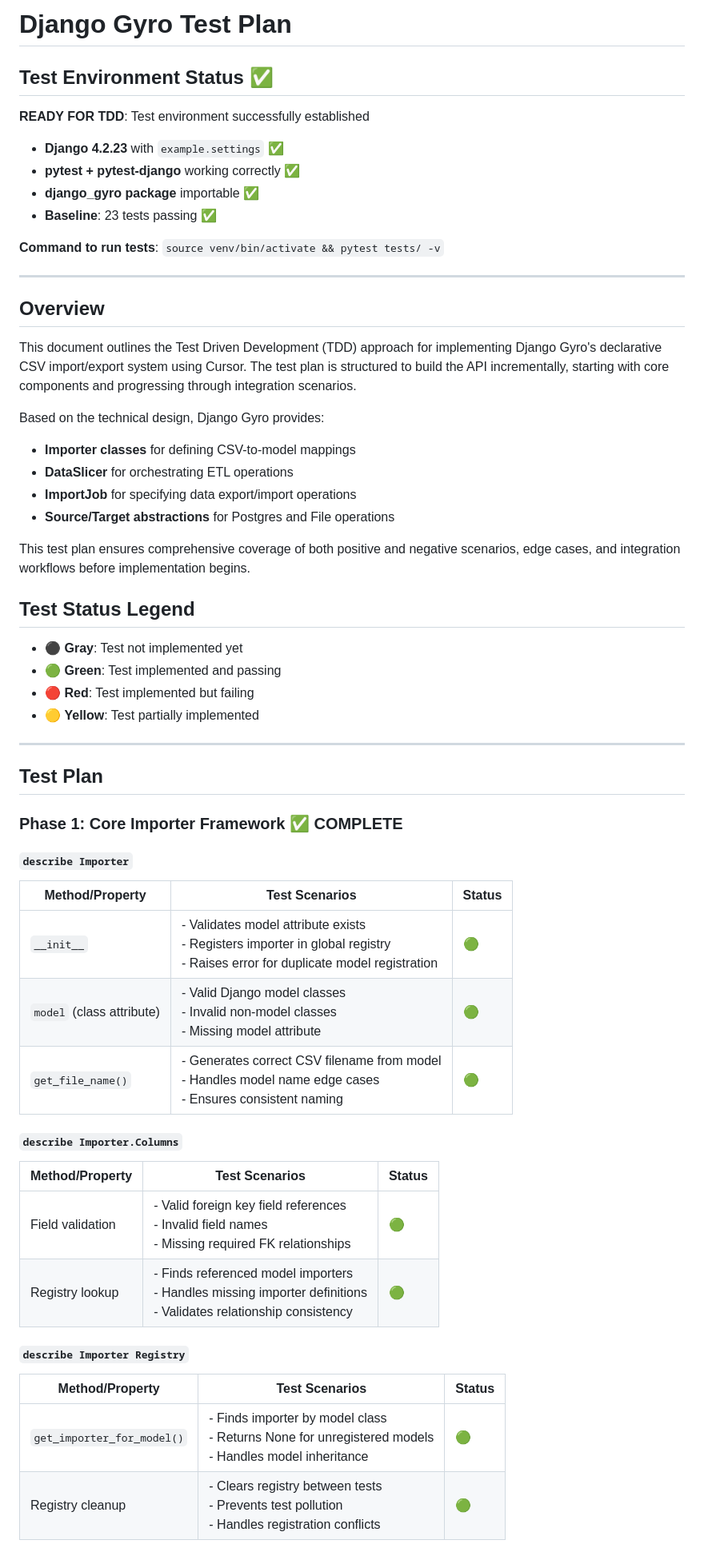
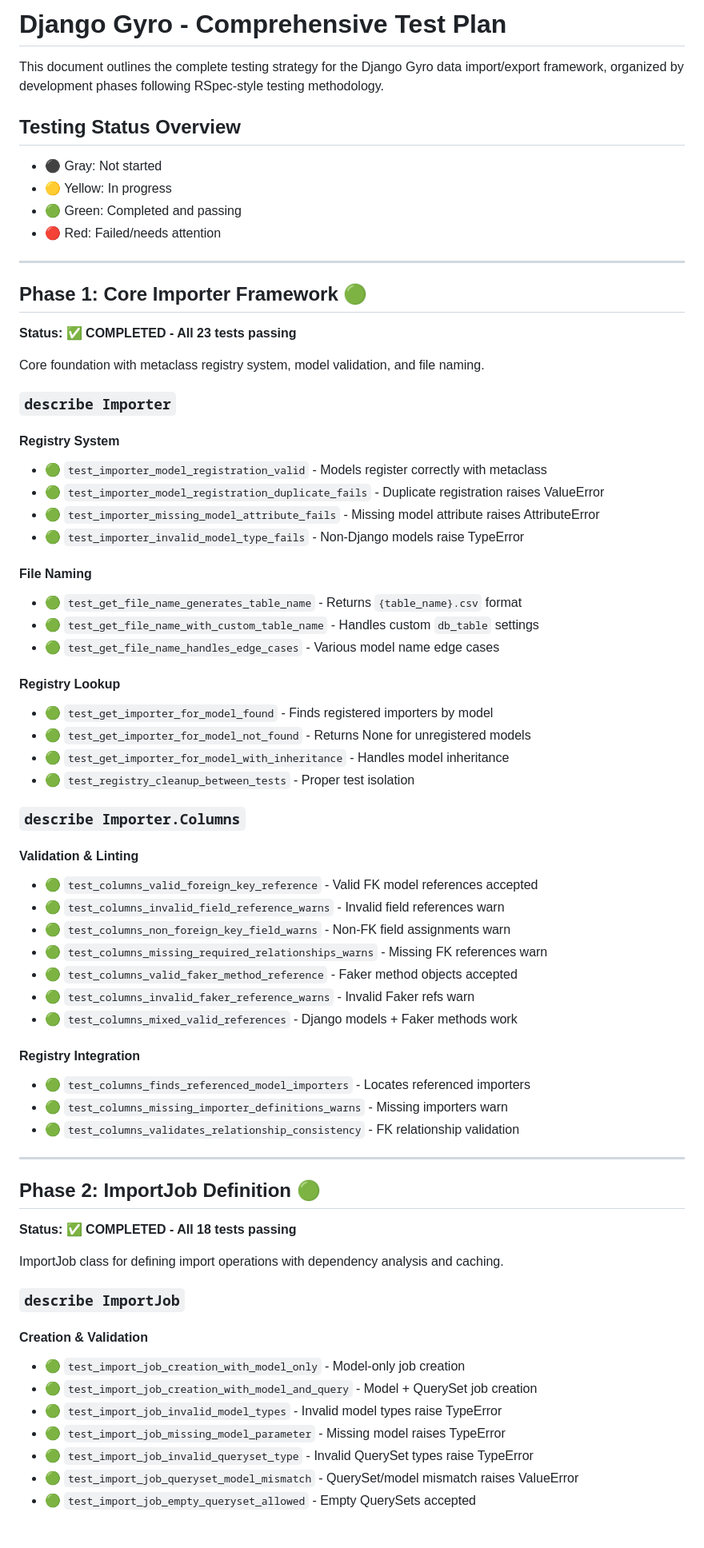
Before and after one commit to dev360/django-gyro, a Markdown page: docs/cursor/CURSOR_TEST_PLAN.md, the part around one of its changes. Shown at 80% size. GitHub-like rendering.

Commit message:
geez only finished with steps 1-2

```diff
--- a/docs/cursor/CURSOR_TEST_PLAN.md
+++ b/docs/cursor/CURSOR_TEST_PLAN.md
@@ -1,58 +1,73 @@
-# Django Gyro Test Plan
+# Django Gyro - Comprehensive Test Plan
 
-## Test Environment Status ✅
+This document outlines the complete testing strategy for the Django Gyro data import/export framework, organized by development phases following RSpec-style testing methodology.
 
-**READY FOR TDD**: Test environment successfully established
-- **Django 4.2.23** with `example.settings` ✅
-- **pytest + pytest-django** working correctly ✅
-- **django_gyro package** importable ✅
-- **Baseline**: 23 tests passing ✅
+## Testing Status Overview
 
-**Command to run tests**: `source venv/bin/activate && pytest tests/ -v`
+- ⚫ Gray: Not started
+- 🟡 Yellow: In progress
+- 🟢 Green: Completed and passing
+- 🔴 Red: Failed/needs attention
 
 ---
 
-## Overview
+## Phase 1: Core Importer Framework 🟢
 
-This document outlines the Test Driven Development (TDD) approach for implementing Django Gyro's declarative CSV import/export system using Cursor. The test plan is structured to build the API incrementally, starting with core components and progressing through integration scenarios.
+**Status: ✅ COMPLETED - All 23 tests passing**
 
-Based on the technical design, Django Gyro provides:
-- **Importer classes** for defining CSV-to-model mappings
-- **DataSlicer** for orchestrating ETL operations
-- **ImportJob** for specifying data export/import operations
-- **Source/Target abstractions** for Postgres and File operations
+Core foundation with metaclass registry system, model validation, and file naming.
 
-This test plan ensures comprehensive coverage of both positive and negative scenarios, edge cases, and integration workflows before implementation begins.
+### `describe Importer`
 
-## Test Status Legend
+#### Registry System
+- 🟢 `test_importer_model_registration_valid` - Models register correctly with metaclass
+- 🟢 `test_importer_model_registration_duplicate_fails` - Duplicate registration raises ValueError
+- 🟢 `test_importer_missing_model_attribute_fails` - Missing model attribute raises AttributeError
+- 🟢 `test_importer_invalid_model_type_fails` - Non-Django models raise TypeError
 
-- ⚫ **Gray**: Test not implemented yet
-- 🟢 **Green**: Test implemented and passing
-- 🔴 **Red**: Test implemented but failing
-- 🟡 **Yellow**: Test partially implemented
+#### File Naming
+- 🟢 `test_get_file_name_generates_table_name` - Returns `{table_name}.csv` format
+- 🟢 `test_get_file_name_with_custom_table_name` - Handles custom `db_table` settings
+- 🟢 `test_get_file_name_handles_edge_cases` - Various model name edge cases
+
+#### Registry Lookup
+- 🟢 `test_get_importer_for_model_found` - Finds registered importers by model
+- 🟢 `test_get_importer_for_model_not_found` - Returns None for unregistered models
+- 🟢 `test_get_importer_for_model_with_inheritance` - Handles model inheritance
+- 🟢 `test_registry_cleanup_between_tests` - Proper test isolation
+
+### `describe Importer.Columns`
+
+#### Validation & Linting
+- 🟢 `test_columns_valid_foreign_key_reference` - Valid FK model references accepted
+- 🟢 `test_columns_invalid_field_reference_warns` - Invalid field references warn
+- 🟢 `test_columns_non_foreign_key_field_warns` - Non-FK field assignments warn
+- 🟢 `test_columns_missing_required_relationships_warns` - Missing FK references warn
+- 🟢 `test_columns_valid_faker_method_reference` - Faker method objects accepted
+- 🟢 `test_columns_invalid_faker_reference_warns` - Invalid Faker refs warn
+- 🟢 `test_columns_mixed_valid_references` - Django models + Faker methods work
+
+#### Registry Integration
+- 🟢 `test_columns_finds_referenced_model_importers` - Locates referenced importers
+- 🟢 `test_columns_missing_importer_definitions_warns` - Missing importers warn
+- 🟢 `test_columns_validates_relationship_consistency` - FK relationship validation
 
 ---
 
-## Test Plan
+## Phase 2: ImportJob Definition 🟢
 
-### Phase 1: Core Importer Framework ✅ COMPLETE
+**Status: ✅ COMPLETED - All 18 tests passing**
 
-#### `describe Importer`
-| Method/Property | Test Scenarios | Status |
-|-----------------|----------------|---------|
-| `__init__` | - Validates model attribute exists<br>- Registers importer in global registry<br>- Raises error for duplicate model registration | 🟢 |
-| `model` (class attribute) | - Valid Django model classes<br>- Invalid non-model classes<br>- Missing model attribute | 🟢 |
-| `get_file_name()` | - Generates correct CSV filename from model<br>- Handles model name edge cases<br>- Ensures consistent naming | 🟢 |
+ImportJob class for defining import operations with dependency analysis and caching.
 
-#### `describe Importer.Columns`
-| Method/Property | Test Scenarios | Status |
-|-----------------|----------------|---------|
-| Field validation | - Valid foreign key field references<br>- Invalid field names<br>- Missing required FK relationships | 🟢 |
-| Registry lookup | - Finds referenced model importers<br>- Handles missing importer definitions<br>- Validates relationship consistency | 🟢 |
+### `describe ImportJob`
 
-#### `describe Importer Registry`
-| Method/Property | Test Scenarios | Status |
-|-----------------|----------------|---------|
-| `get_importer_for_model()` | - Finds importer by model class<br>- Returns None for unregistered models<br>- Handles model inheritance | 🟢 |
-| Registry cleanup | - Clears registry between tests<br>- Prevents test pollution<br>- Handles registration conflicts | 🟢 |
+#### Creation & Validation
+- 🟢 `test_import_job_creation_with_model_only` - Model-only job creation
+- 🟢 `test_import_job_creation_with_model_and_query` - Model + QuerySet job creation
+- 🟢 `test_import_job_invalid_model_types` - Invalid model types raise TypeError
+- 🟢 `test_import_job_missing_model_parameter` - Missing model raises TypeError
+- 🟢 `test_import_job_invalid_queryset_type` - Invalid QuerySet types raise TypeError
+- 🟢 `test_import_job_queryset_model_mismatch` - QuerySet/model mismatch raises ValueError
+- 🟢 `test_import_job_empty_queryset_allowed` - Empty QuerySets accepted
 
```
Also changed, not shown: other parts of docs/cursor/CURSOR_TEST_PLAN.md (+220 -137 lines).
